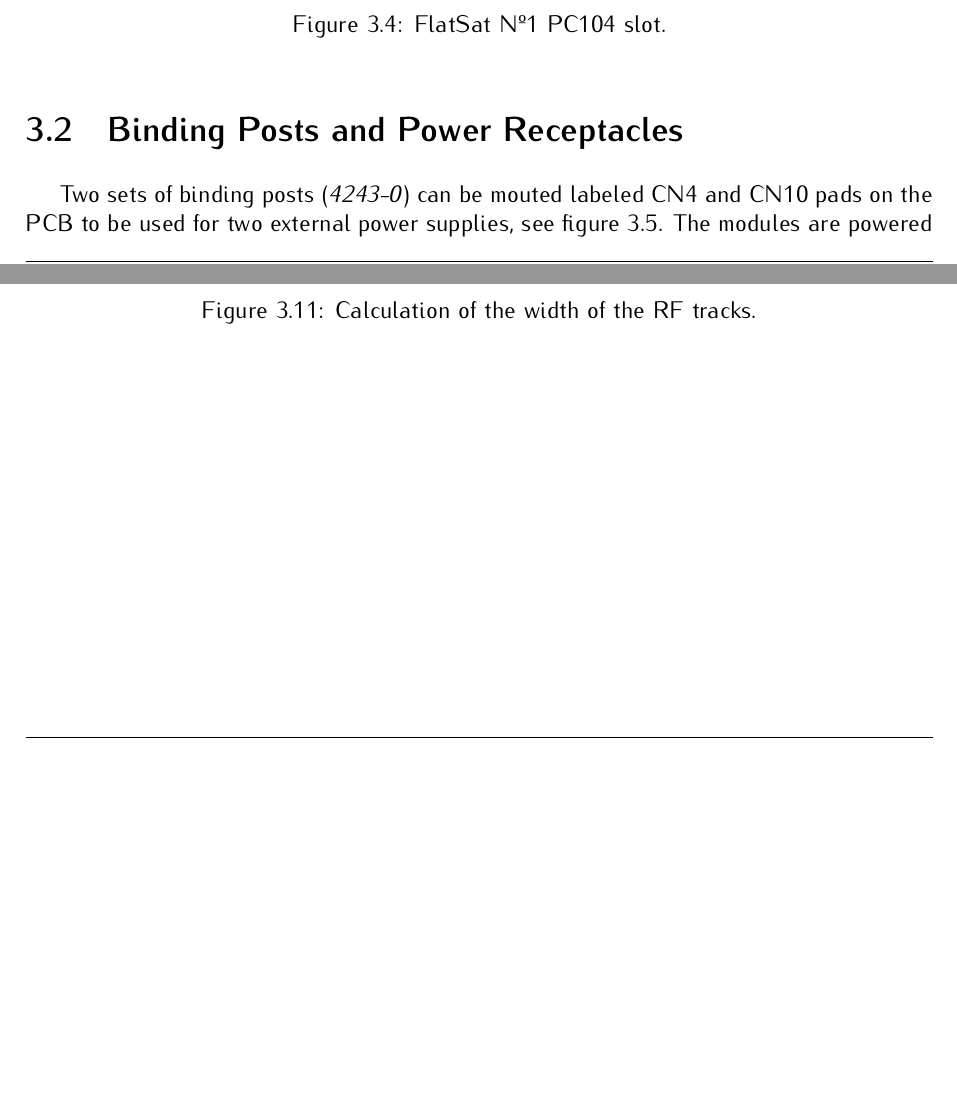
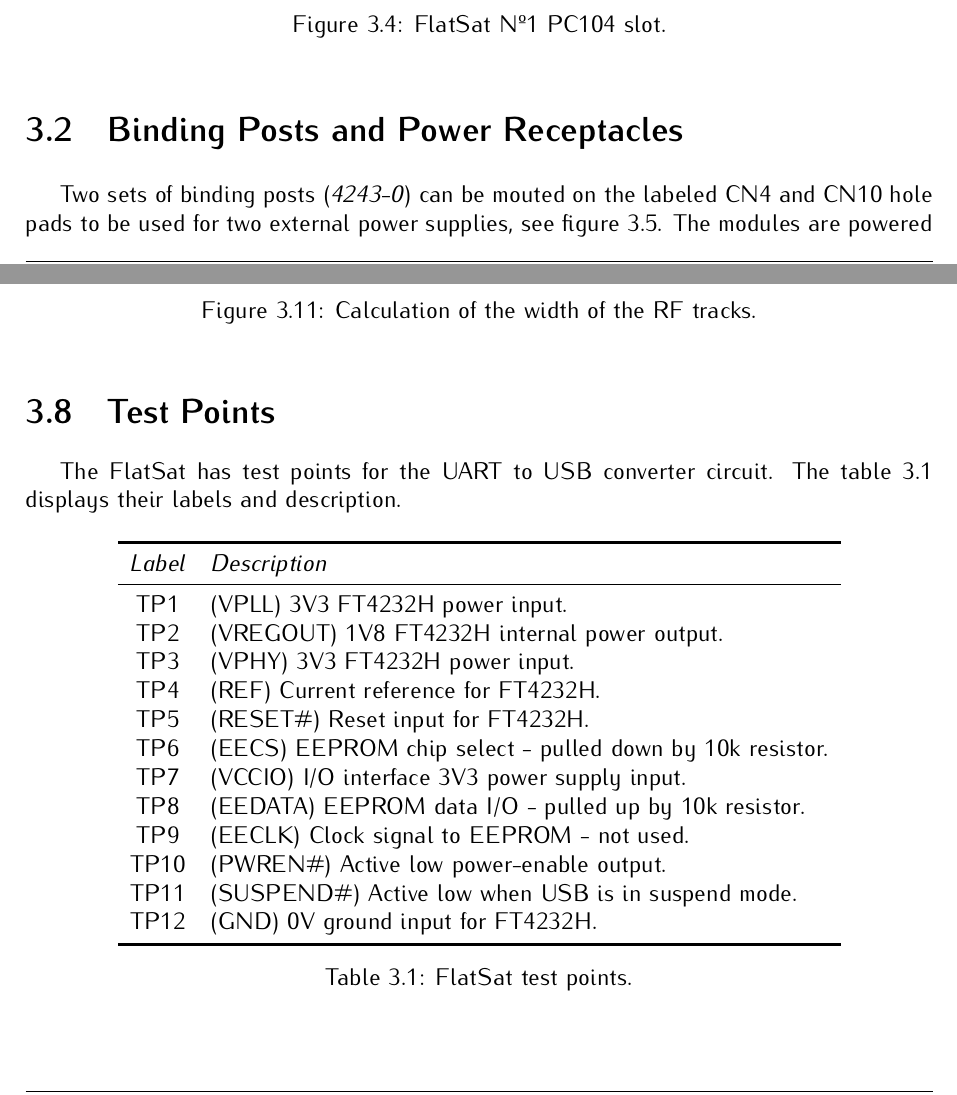
Before and after one commit to spacelab-ufsc/flatsat-platform, a LaTeX book (doc/main.tex, which reads doc/chapters/hardware.tex): two parts of pages 16 and 20 of 25, joined at a grey line, cut so that both start at the same text, the shorter picture padded with empty space. Compiled offline with pdfLaTeX.

Commit message:
doc: chapters: Minor changes and adding test point section with table in the hardware chapter

```diff
--- a/doc/chapters/hardware.tex
+++ b/doc/chapters/hardware.tex
@@ -64,7 +64,7 @@ On SpaceLab's FlatSat Platform the PC104 interfaces are composed by two 52 pins
 
 \section{Binding Posts and Power Receptacles}
 
-Two sets of binding posts (\textit{4243-0}) can be mouted labeled CN4 and CN10 pads on the PCB to be used for two external power supplies, see figure \ref{fig:binding-posts}. The modules are powered via external jumper wires to the 12 position receptacle connectors (\textit{BCS-106-L-D-TE}) labeled CN6 and CN12. On the silkscreen the plus (+) signs are the positive power pins while the minus (-) signs are the GND pins.
+Two sets of binding posts (\textit{4243-0}) can be mouted on the labeled CN4 and CN10 hole pads to be used for two external power supplies, see figure \ref{fig:binding-posts}. The modules are powered via external jumper wires to the 12 position receptacle connectors (\textit{BCS-106-L-D-TE}) labeled CN6 and CN12. On the silkscreen the plus (+) signs are the positive power pins while the minus (-) signs are the GND pins.
 
 \begin{figure}[!ht]
     \begin{center}
@@ -173,3 +173,31 @@ USB Bridge converter IC is the \textit{FT4232HL-REEL} from FTDI. PicoBlade conne
         \label{fig:uart-picoblades-2}
     \end{center}
 \end{figure}
+
+\section{Test Points}
+
+The FlatSat has test points for the UART to USB converter circuit. The table \ref{tab:testpoints} displays their labels and description.
+
+\begin{table}[!h]
+    \centering
+    \begin{tabular}{cllll}
+        \toprule[1.5pt]
+        \textit{Label} & \textit{Description} \\
+        \midrule
+        TP1                & (VPLL) 3V3 FT4232H power input. \\
+        TP2                & (VREGOUT) 1V8 FT4232H internal power output. \\
+        TP3                & (VPHY) 3V3 FT4232H power input. \\
+        TP4                & (REF) Current reference for FT4232H. \\
+        TP5                & (RESET\#) Reset input for FT4232H. \\
+        TP6                & (EECS) EEPROM chip select - pulled down by 10k resistor. \\
+        TP7                & (VCCIO) I/O interface 3V3 power supply input. \\
+        TP8                & (EEDATA) EEPROM data I/O - pulled up by 10k resistor. \\
+        TP9                & (EECLK) Clock signal to EEPROM - not used. \\
+        TP10               & (PWREN\#) Active low power-enable output. \\
+        TP11               & (SUSPEND\#) Active low when USB is in suspend mode. \\
+        TP12               & (GND) 0V ground input for FT4232H.\\
+        \bottomrule[1.5pt]
+    \end{tabular}
+    \caption{FlatSat test points.}
+    \label{tab:testpoints}
+\end{table}
```
Also changed, not shown: doc/chapters/hardware.tex (4 more changed lines).
